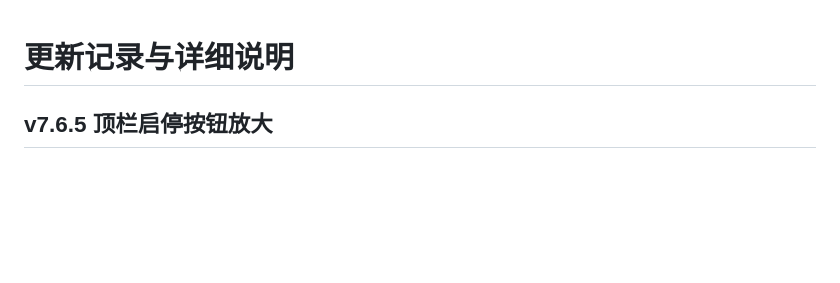
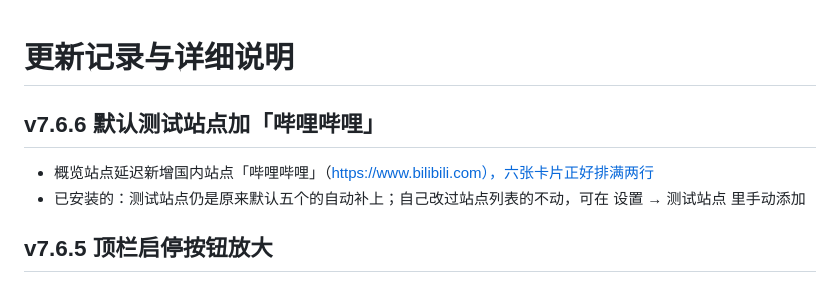
Before and after one commit to Skycnhe/Shunt, a Markdown page: CHANGELOG.md, the part around the change. GitHub-like rendering; blank space fills up the shorter version.

Commit message:
v7.6.6 默认测试站点加哔哩哔哩 (CHANGELOG.md) [skip ci]

```diff
--- a/CHANGELOG.md
+++ b/CHANGELOG.md
@@ -1,4 +1,8 @@
 # 更新记录与详细说明
+
+## v7.6.6 默认测试站点加「哔哩哔哩」
+- 概览站点延迟新增国内站点「哔哩哔哩」（https://www.bilibili.com），六张卡片正好排满两行
+- 已安装的：测试站点仍是原来默认五个的自动补上；自己改过站点列表的不动，可在 设置 → 测试站点 里手动添加
 
 ## v7.6.5 顶栏启停按钮放大
 - 「运行中」后面不再显示内核名和版本（右侧已有内核版本卡片），鼠标悬停「运行中」仍可看到
```
